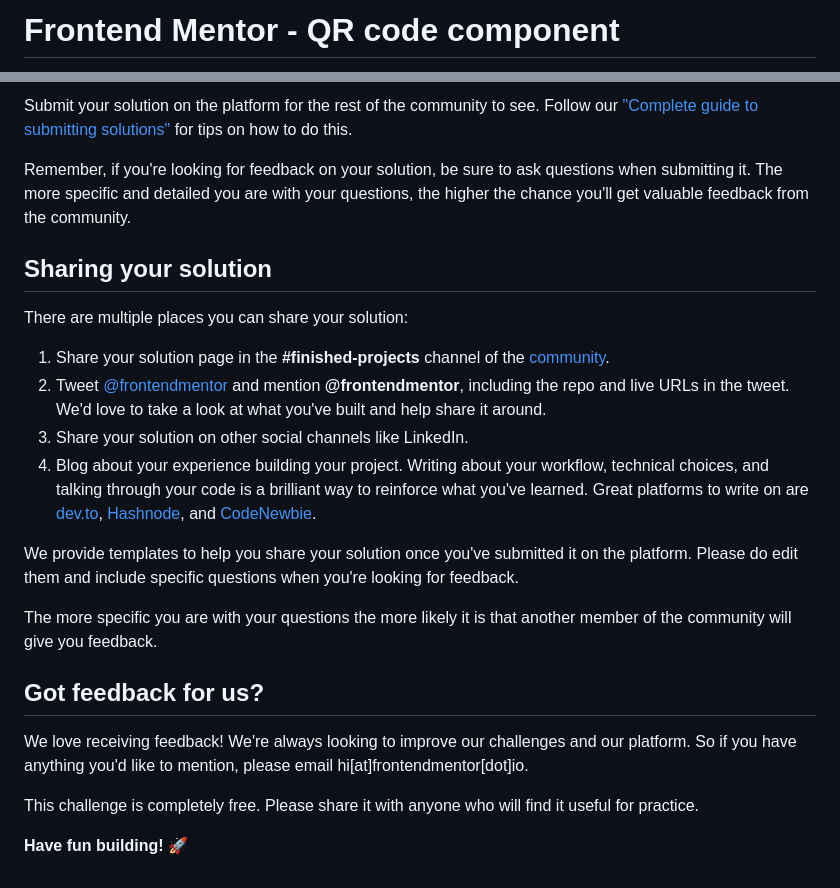
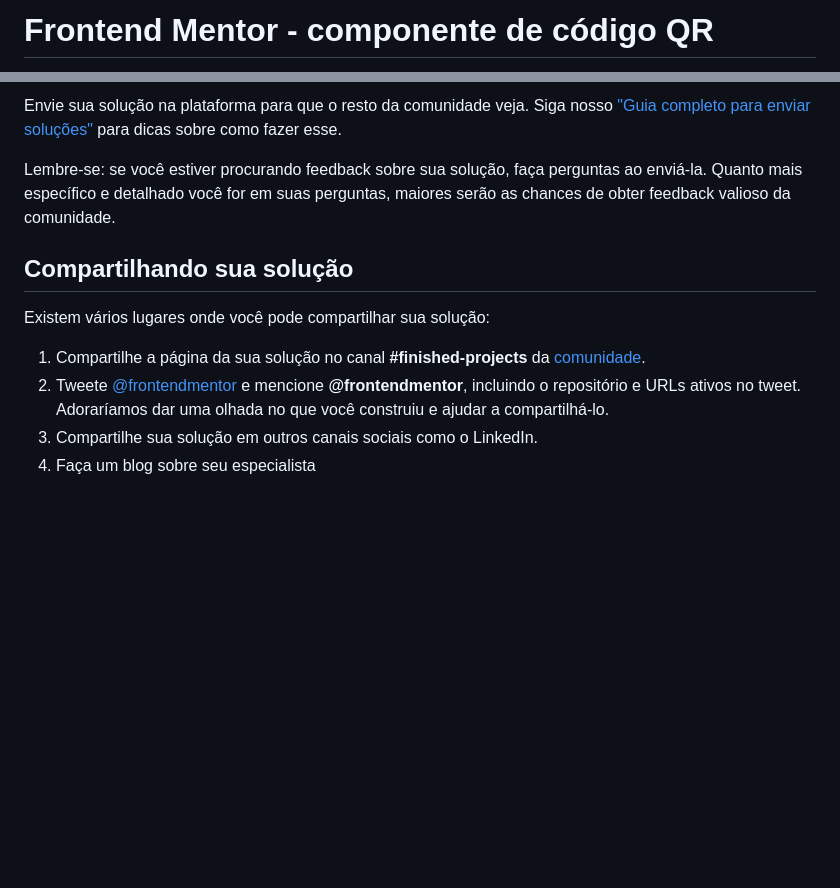
Before and after one commit to Ferreira017/qr-code-component-main, a Markdown page: README.md, 2 parts joined by grey strips. GitHub-like rendering; blank space fills up the shorter version.

```diff
--- a/README.md
+++ b/README.md
@@ -1,2 +1,2 @@
-# Frontend Mentor - QR code component
+# Frontend Mentor - componente de código QR
 
@@ -63,25 +63,13 @@ Once you've added your information to the template, delete this file and rename
 
-Submit your solution on the platform for the rest of the community to see. Follow our ["Complete guide to submitting solutions"](https://medium.com/frontend-mentor/a-complete-guide-to-submitting-solutions-on-frontend-mentor-ac6384162248) for tips on how to do this.
+Envie sua solução na plataforma para que o resto da comunidade veja. Siga nosso ["Guia completo para enviar soluções"](https://medium.com/frontend-mentor/a-complete-guide-to-submitting-solutions-on-frontend-mentor-ac6384162248) para dicas sobre como fazer esse.
 
-Remember, if you're looking for feedback on your solution, be sure to ask questions when submitting it. The more specific and detailed you are with your questions, the higher the chance you'll get valuable feedback from the community.
+Lembre-se: se você estiver procurando feedback sobre sua solução, faça perguntas ao enviá-la. Quanto mais específico e detalhado você for em suas perguntas, maiores serão as chances de obter feedback valioso da comunidade.
 
-## Sharing your solution
+## Compartilhando sua solução
 
-There are multiple places you can share your solution:
+Existem vários lugares onde você pode compartilhar sua solução:
 
-1. Share your solution page in the **#finished-projects** channel of the [community](https://www.frontendmentor.io/community).
-2. Tweet [@frontendmentor](https://twitter.com/frontendmentor) and mention **@frontendmentor**, including the repo and live URLs in the tweet. We'd love to take a look at what you've built and help share it around.
-3. Share your solution on other social channels like LinkedIn.
-4. Blog about your experience building your project. Writing about your workflow, technical choices, and talking through your code is a brilliant way to reinforce what you've learned. Great platforms to write on are [dev.to](https://dev.to/), [Hashnode](https://hashnode.com/), and [CodeNewbie](https://community.codenewbie.org/).
-
-We provide templates to help you share your solution once you've submitted it on the platform. Please do edit them and include specific questions when you're looking for feedback.
-
-The more specific you are with your questions the more likely it is that another member of the community will give you feedback.
-
-## Got feedback for us?
-
-We love receiving feedback! We're always looking to improve our challenges and our platform. So if you have anything you'd like to mention, please email hi[at]frontendmentor[dot]io.
-
-This challenge is completely free. Please share it with anyone who will find it useful for practice.
-
-**Have fun building!** 🚀
+1. Compartilhe a página da sua solução no canal **#finished-projects** da [comunidade](https://www.frontendmentor.io/community).
+2. Tweete [@frontendmentor](https://twitter.com/frontendmentor) e mencione **@frontendmentor**, incluindo o repositório e URLs ativos no tweet. Adoraríamos dar uma olhada no que você construiu e ajudar a compartilhá-lo.
+3. Compartilhe sua solução em outros canais sociais como o LinkedIn.
+4. Faça um blog sobre seu especialista
```
Also changed, not shown: other parts of README.md (+32 -32 lines).
